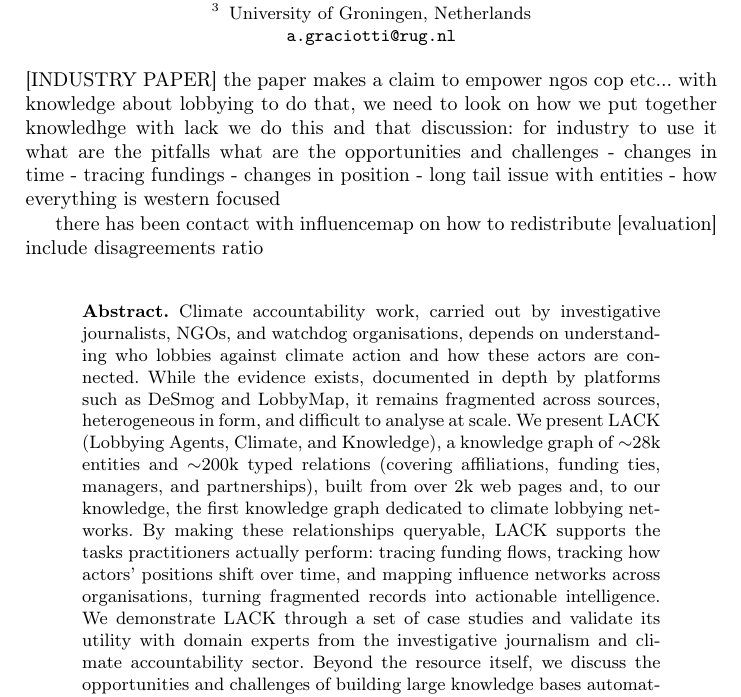
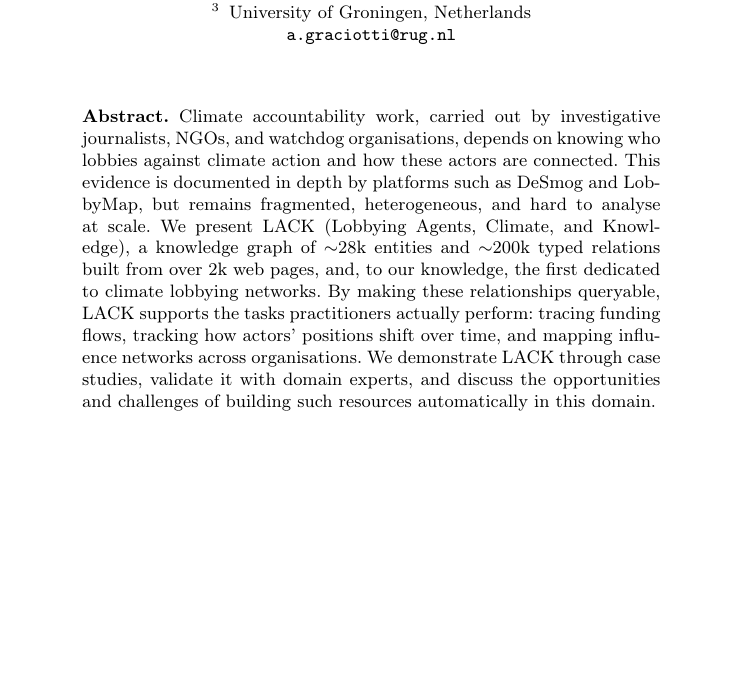
Before and after one commit to enridaga/lack-resource-paper, a LaTeX paper (main_it.tex): part of page 1 of 2 before the commit and part of the page after it, cut so that both start at the same text, the shorter picture padded with empty space. Compiled offline with pdfLaTeX.

Commit message:
Updates from Overleaf

```diff
--- a/main_it.tex
+++ b/main_it.tex
@@ -39,30 +39,33 @@ Kaunas University of Technology, Kaunas, Lithuania \\ \email{monika.maciuliene@k
 % License: CC BY 4.0
 % DOI: [to be assigned]
 % URL: https://climatesense-project.eu/lack/
-[INDUSTRY PAPER]
-the paper makes a claim to empower ngos cop etc... with knowledge about lobbying
-to do that, we need to look on how we put together knowledhge
-with lack we do this and that
-discussion: for industry to use it what are the pitfalls what are the opportunities and challenges
-- changes in time
-- tracing fundings
-- changes in position
-- long tail issue with entities
-- how everything is western focused
 
-there has been contact with influencemap on how to redistribute
-[evaluation]
-include disagreements ratio
+% [INDUSTRY PAPER]
+% the paper makes a claim to empower ngos cop etc... with knowledge about lobbying
+% to do that, we need to look on how we put together knowledhge
+% with lack we do this and that
+% discussion: for industry to use it what are the pitfalls what are the opportunities and challenges
+% - changes in time
+% - tracing fundings
+% - changes in position
+% - long tail issue with entities
+% - how everything is western focused
 
+% there has been contact with influencemap on how to redistribute
+% [evaluation]
+% include disagreements ratio
 \begin{abstract}
-Climate accountability work, carried out by investigative journalists, NGOs, and watchdog organisations, depends on understanding who lobbies against climate action and how these actors are connected.
-While the evidence exists, documented in depth by platforms such as DeSmog and LobbyMap, it remains fragmented across sources, heterogeneous in form, and difficult to analyse at scale.
-We present LACK (Lobbying Agents, Climate, and Knowledge), a knowledge graph of $\sim$28k entities and $\sim$200k typed relations (covering affiliations, funding ties, managers, and partnerships), built from over 2k web pages and, to our knowledge, the first knowledge graph dedicated to climate lobbying networks.
-By making these relationships queryable, LACK supports the tasks practitioners actually perform: tracing funding flows, tracking how actors' positions shift over time, and mapping influence networks across organisations, turning fragmented records into actionable intelligence.
-We demonstrate LACK through a set of case studies and validate its utility with domain experts from the investigative journalism and climate accountability sector.
-Beyond the resource itself, we discuss the opportunities and challenges of building large knowledge bases automatically in this domain, drawing on our engagement with practitioners in the sector.
-% \keywords{Knowledge Graph \and Climate Lobbying \and Linked Data \and FAIR Data}
+Climate accountability work, carried out by investigative journalists, NGOs, and watchdog organisations, depends on knowing who lobbies against climate action and how these actors are connected. This evidence is documented in depth by platforms such as DeSmog and LobbyMap, but remains fragmented, heterogeneous, and hard to analyse at scale. We present LACK (Lobbying Agents, Climate, and Knowledge), a knowledge graph of $\sim$28k entities and $\sim$200k typed relations built from over 2k web pages, and, to our knowledge, the first dedicated to climate lobbying networks. By making these relationships queryable, LACK supports the tasks practitioners actually perform: tracing funding flows, tracking how actors' positions shift over time, and mapping influence networks across organisations. We demonstrate LACK through case studies, validate it with domain experts, and discuss the opportunities and challenges of building such resources automatically in this domain.
 \end{abstract}
+% \begin{abstract}
+% Climate accountability work, carried out by investigative journalists, NGOs, and watchdog organisations, depends on understanding who lobbies against climate action and how these actors are connected.
+% While the evidence exists, documented in depth by platforms such as DeSmog and LobbyMap, it remains fragmented across sources, heterogeneous in form, and difficult to analyse at scale.
+% We present LACK (Lobbying Agents, Climate, and Knowledge), a knowledge graph of $\sim$28k entities and $\sim$200k typed relations (covering affiliations, funding ties, managers, and partnerships), built from over 2k web pages and, to our knowledge, the first knowledge graph dedicated to climate lobbying networks.
+% By making these relationships queryable, LACK supports the tasks practitioners actually perform: tracing funding flows, tracking how actors' positions shift over time, and mapping influence networks across organisations, turning fragmented records into actionable intelligence.
+% We demonstrate LACK through a set of case studies and validate its utility with domain experts from the investigative journalism and climate accountability sector.
+% Beyond the resource itself, we discuss the opportunities and challenges of building large knowledge bases automatically in this domain, drawing on our engagement with practitioners in the sector.
+% % \keywords{Knowledge Graph \and Climate Lobbying \and Linked Data \and FAIR Data}
+% \end{abstract}
 
 
 % Resource links (required by submission format)
```
Also changed, not shown: main_it.tex (16 more changed lines).
